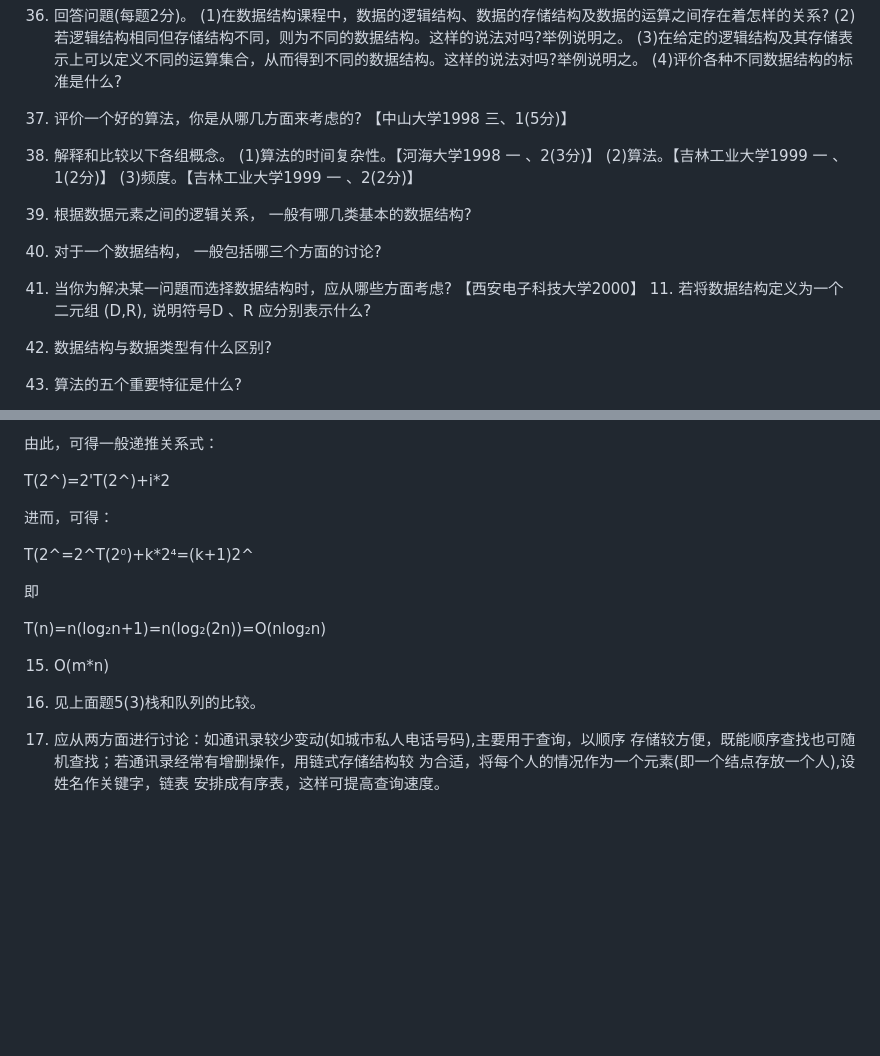
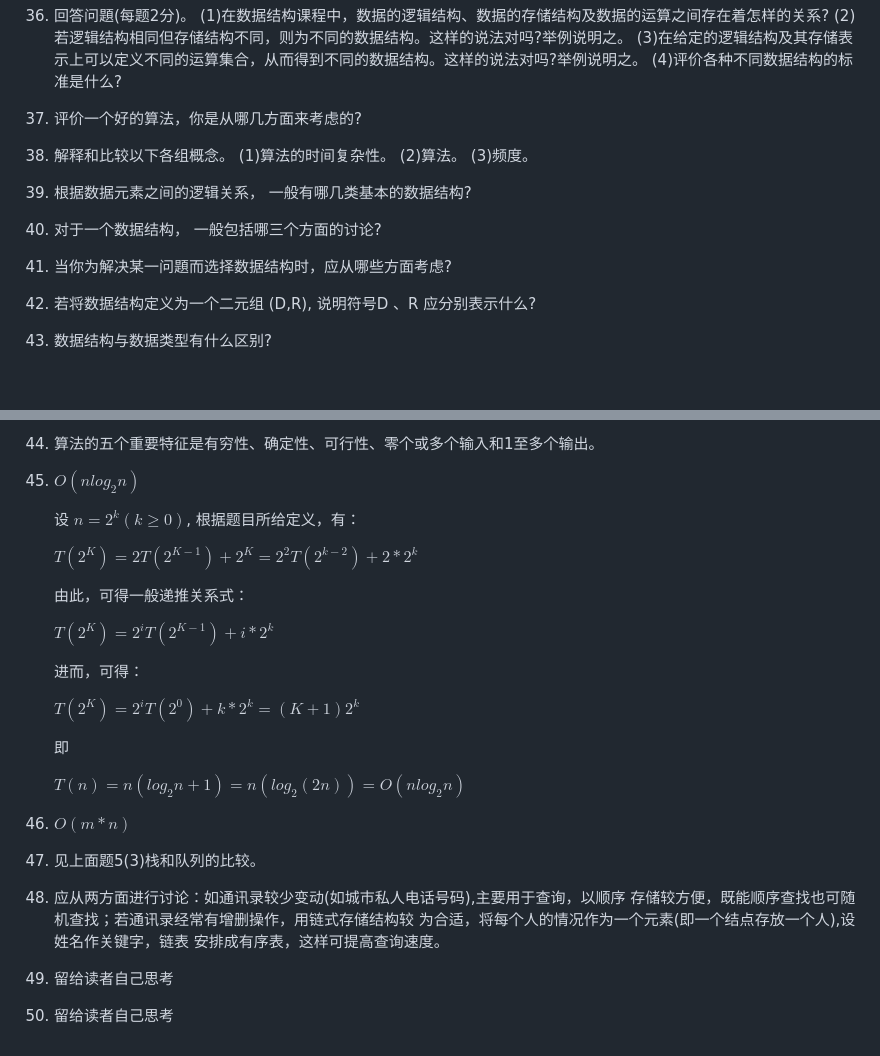
Before and after one commit to H00001/ds, a Markdown page: 1.md, 2 parts joined by grey strips. Drawn GitHub-style; blank space fills up the shorter version.

```diff
--- a/1.md
+++ b/1.md
@@ -555,20 +555,20 @@ A.O(log₂n)           B.O(n)                C.O(nlog₂n)          D.O(n²)
      (3)在给定的逻辑结构及其存储表示上可以定义不同的运算集合，从而得到不同的数据结构。这样的说法对吗?举例说明之。
      (4)评价各种不同数据结构的标准是什么?
 
-37. 评价一个好的算法，你是从哪几方面来考虑的? 【中山大学1998 三、1(5分)】
+37. 评价一个好的算法，你是从哪几方面来考虑的?
 
 38. 解释和比较以下各组概念。
-     (1)算法的时间复杂性。【河海大学1998 一 、2(3分)】
-     (2)算法。【吉林工业大学1999 一 、1(2分)】
-     (3)频度。【吉林工业大学1999 一 、2(2分)】
+     (1)算法的时间复杂性。
+     (2)算法。
+     (3)频度。
 
 39. 根据数据元素之间的逻辑关系， 一般有哪几类基本的数据结构?
 
 40. 对于一个数据结构， 一般包括哪三个方面的讨论?
 
-41. 当你为解决某一问題而选择数据结构时，应从哪些方面考虑? 【西安电子科技大学2000】 11. 若将数据结构定义为一个二元组 (D,R),    说明符号D 、R 应分别表示什么?
+41. 当你为解决某一问題而选择数据结构时，应从哪些方面考虑?
 
-42. 数据结构与数据类型有什么区别?
+42. 若将数据结构定义为一个二元组 (D,R),    说明符号D 、R 应分别表示什么?
 
-43. 算法的五个重要特征是什么?
+43. 数据结构与数据类型有什么区别?
 
@@ -639,18 +649,30 @@ T(2⁴)=2T(2⁴¹)+2*=2²T(2*²)+2*2*
 
-由此，可得一般递推关系式：
+44. 算法的五个重要特征是有穷性、确定性、可行性、零个或多个输入和1至多个输出。
 
-T(2^)=2'T(2^)+i\*2
+45. $O(nlog_{2}n)$
 
-进而，可得：
+    设 $n=2^k(k≥0)$,  根据题目所给定义，有：
 
-T(2^=2^T(2⁰)+k*2⁴=(k+1)2^
+    $T(2^K)=2T(2^{K-1})+2^K=2^2T(2^{k-2})+2*2^k$
 
-即
+    由此，可得一般递推关系式：
 
-T(n)=n(log₂n+1)=n(log₂(2n))=O(nlog₂n)
+    $T(2^K)=2^{i}T(2^{K-1})+i*2^k$
 
-15. O(m\*n)
+    进而，可得：
 
-16. 见上面题5(3)栈和队列的比较。
+    $T(2^K)=2^{i}T(2^{0})+k*2^k = (K+1)2^k$
 
-17. 应从两方面进行讨论：如通讯录较少变动(如城市私人电话号码),主要用于查询，以顺序 存储较方便，既能顺序查找也可随机查找；若通讯录经常有增删操作，用链式存储结构较 为合适，将每个人的情况作为一个元素(即一个结点存放一个人),设姓名作关键字，链表 安排成有序表，这样可提高查询速度。
+    即
+
+    $T(n)=n(log_2n+1)=n(log_2(2n))=O(nlog_2n)$
+
+46. $O(m*n)$
+
+47. 见上面题5(3)栈和队列的比较。
+
+48. 应从两方面进行讨论：如通讯录较少变动(如城市私人电话号码),主要用于查询，以顺序 存储较方便，既能顺序查找也可随机查找；若通讯录经常有增删操作，用链式存储结构较 为合适，将每个人的情况作为一个元素(即一个结点存放一个人),设姓名作关键字，链表 安排成有序表，这样可提高查询速度。
+
+49. 留给读者自己思考
+
+50. 留给读者自己思考
```
Also changed, not shown: other parts of 1.md (+45 -35 lines).
